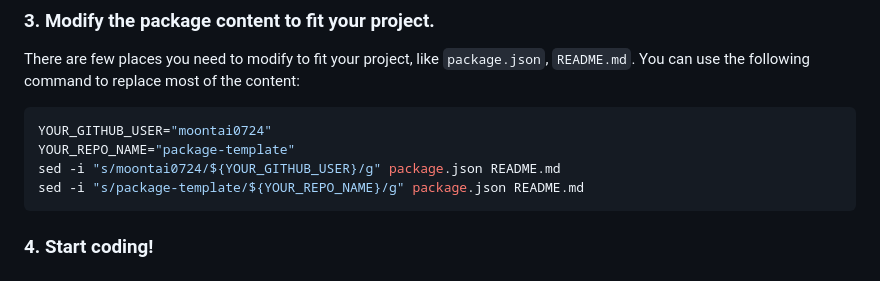
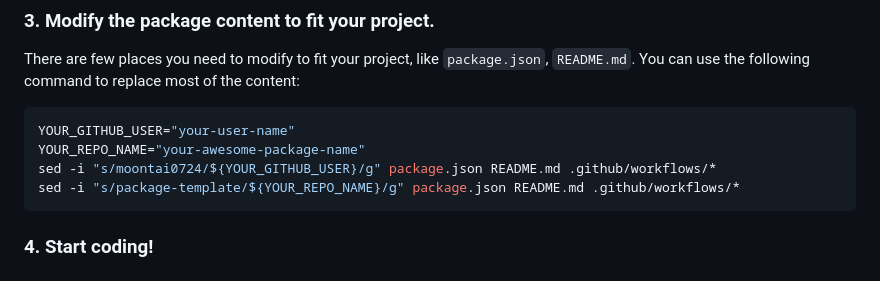
Before and after one commit to moontai0724/package-template, a Markdown page: README.md, the part around the change. Drawn GitHub-style.

Commit message:
docs: add workflow file to replace

````diff
--- a/README.md
+++ b/README.md
@@ -40,10 +40,10 @@ Just clone your repo and install the dependencies with any package manager you l
 There are few places you need to modify to fit your project, like `package.json`, `README.md`. You can use the following command to replace most of the content:
 
 ```bash
-YOUR_GITHUB_USER="moontai0724"
-YOUR_REPO_NAME="package-template"
-sed -i "s/moontai0724/${YOUR_GITHUB_USER}/g" package.json README.md
-sed -i "s/package-template/${YOUR_REPO_NAME}/g" package.json README.md
+YOUR_GITHUB_USER="your-user-name"
+YOUR_REPO_NAME="your-awesome-package-name"
+sed -i "s/moontai0724/${YOUR_GITHUB_USER}/g" package.json README.md .github/workflows/*
+sed -i "s/package-template/${YOUR_REPO_NAME}/g" package.json README.md .github/workflows/*
 ```
 
 ### 4. Start coding!
````
